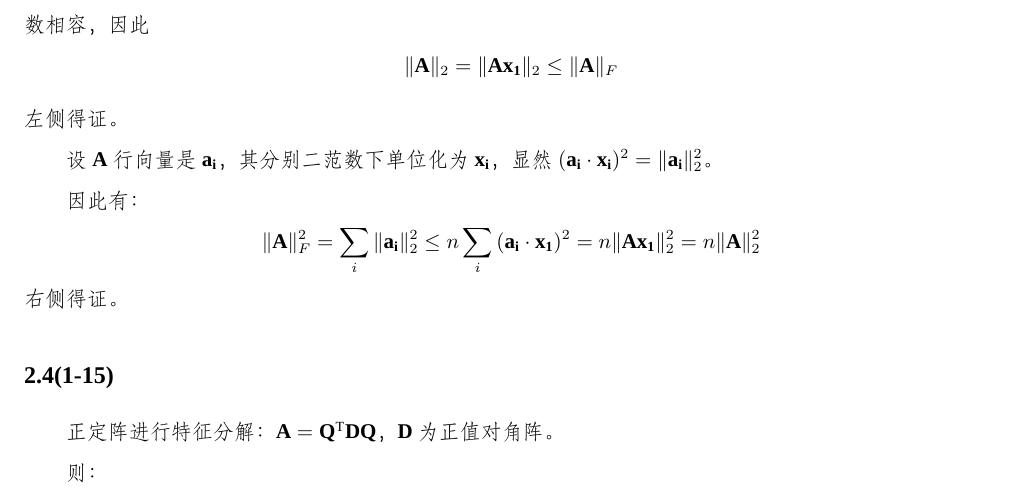
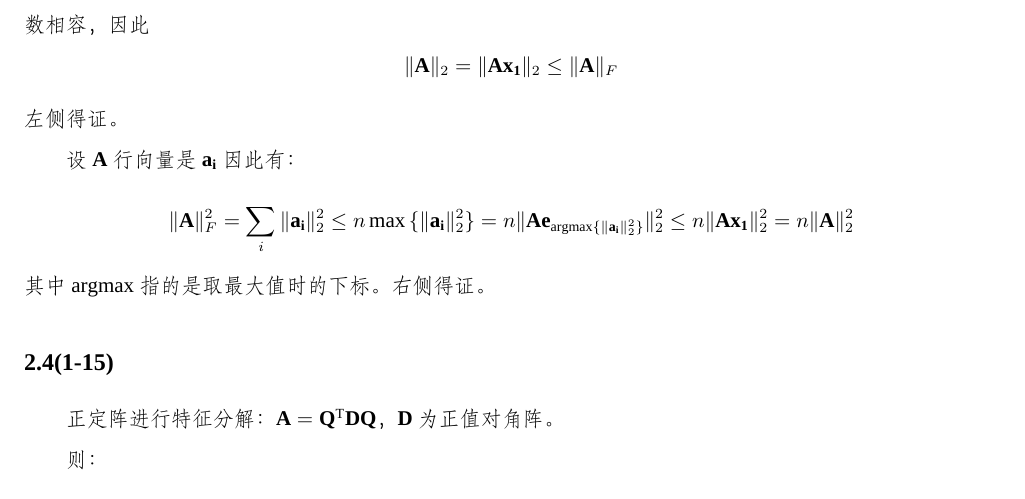
Before and after one commit to harryzhou2000/HW_CalculatingMaths, a LaTeX problem sheet (HW2a/hw2a.tex): part of page 3 of 4, cut so that both start at the same text. Compiled offline with XeLaTeX; a missing font is replaced by an installed copy or a similar font.

Commit message:
fixed 2.3

```diff
--- a/HW2a/hw2a.tex
+++ b/HW2a/hw2a.tex
@@ -151,15 +151,16 @@ $$
 $$
 左侧得证。
 
-设$\bm{A}$行向量是$\bm{a_i}$，其分别二范数下单位化为$\bm{x_i}$，
-显然$(\bm{a_i}\cdot\bm{x_i})^2=\|\bm{a_i}\|_2^2$。
-
+设$\bm{A}$行向量是$\bm{a_i}$
 因此有：
 $$
 \|\bm{A}\|_F^2=\sum_i{\|\bm{a_i}\|_2^2}
-\leq n \sum_i{(\bm{a_i}\cdot\bm{x_1})^2}=n\|\bm{A}\bm{x_1}\|_2^2
+\leq n \max{\{\|\bm{a_i}\|_2^2\}}
+=n\|\bm{A}\bm{e}_{\mathrm{argmax}\{\|\bm{a_i}\|_2^2\}}\|_2^2
+\leq n\|\bm{A}\bm{x_1}\|_2^2
 =n\|\bm{A}\|_2^2
 $$
+其中$\mathrm{argmax}$指的是取最大值时的下标。
 右侧得证。
 
 \subsection*{2.4(1-15)}
```
